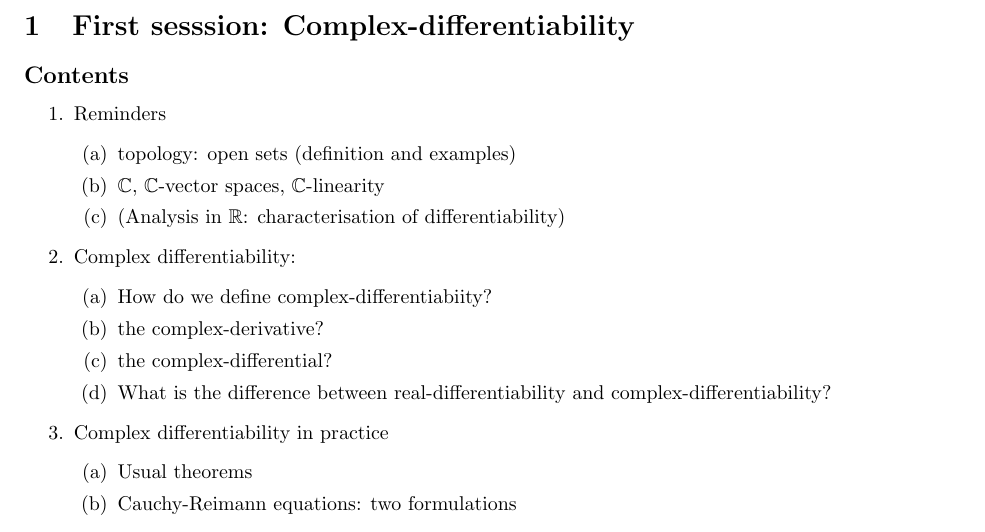
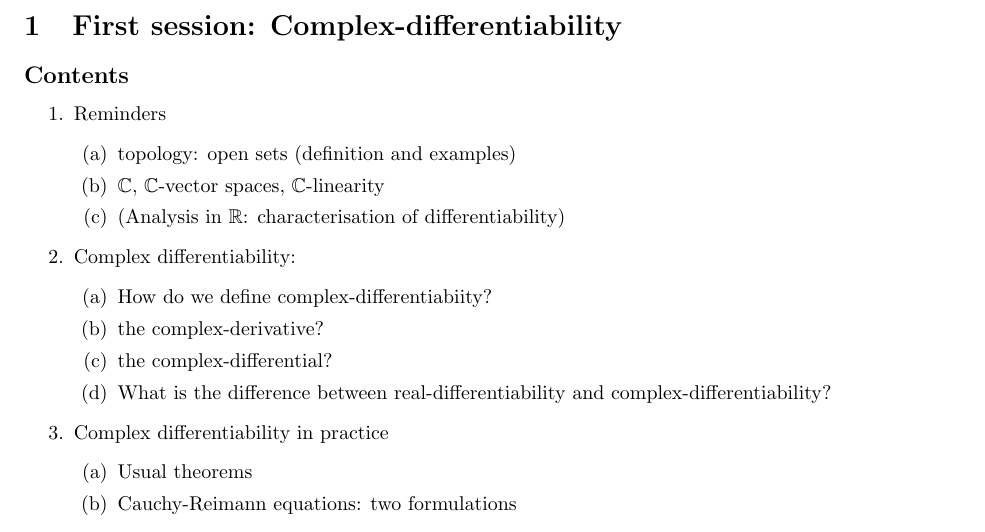
Before and after one commit to theophilec/complex-analysis, a LaTeX document (main.tex, which reads chapter-1.tex): part of page 5 of 30, cut so that both start at the same text. Compiled offline with pdfLaTeX.

Commit message:
Spelling

```diff
--- a/chapter-1.tex
+++ b/chapter-1.tex
@@ -1,4 +1,4 @@
-\section{First sesssion: Complex-differentiability}
+\section{First session: Complex-differentiability}
 \subsection*{Contents}
 \begin{enumerate}
     \item Reminders
```
